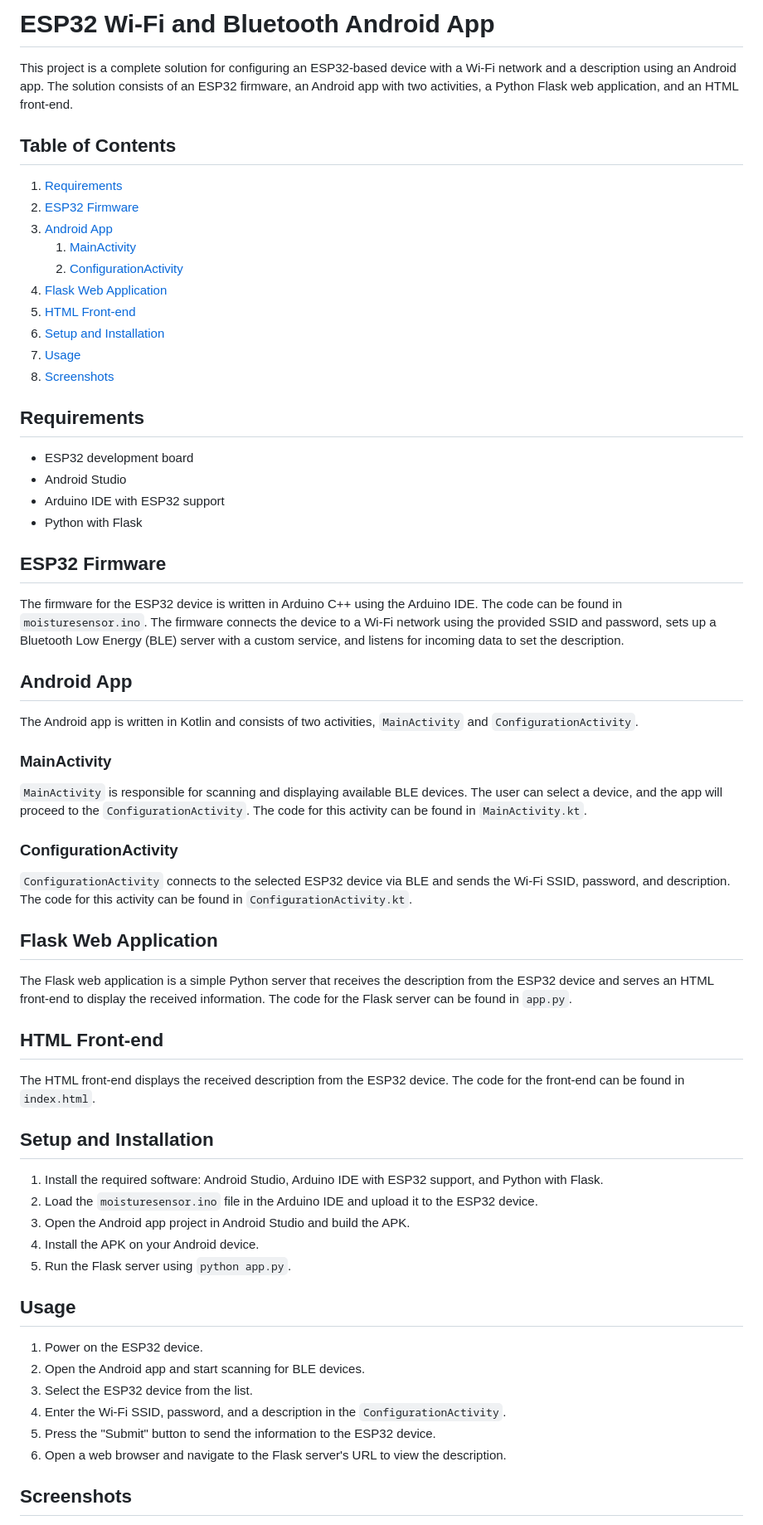
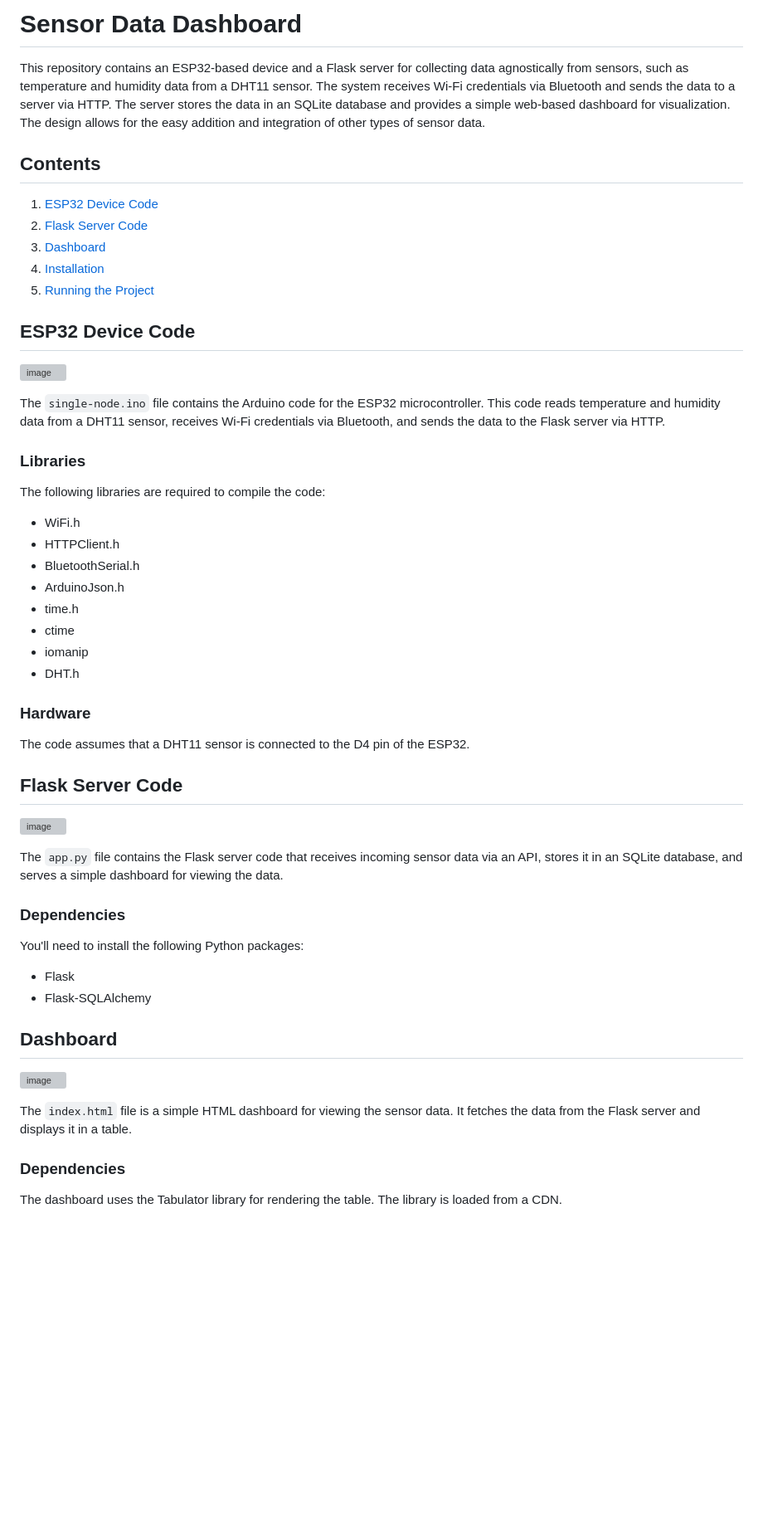
Before and after one commit to willbeez/ESP32-WiFi-Bluetooth-Android, a Markdown page: README.md, the part around one of its changes. Shown at 83% size. Drawn GitHub-style; blank space fills up the shorter version; grey boxes are pictures that could not be loaded.

Commit message:
Revert "Update README.md"
This reverts commit bd1cce537dba835b77eded4bf65c83ab6730b2db.

```diff
--- a/README.md
+++ b/README.md
@@ -1,66 +1,57 @@
-# ESP32 Wi-Fi and Bluetooth Android App
+# Sensor Data Dashboard
 
-This project is a complete solution for configuring an ESP32-based device with a Wi-Fi network and a description using an Android app. The solution consists of an ESP32 firmware, an Android app with two activities, a Python Flask web application, and an HTML front-end.
+This repository contains an ESP32-based device and a Flask server for collecting data agnostically from sensors, such as temperature and humidity data from a DHT11 sensor. The system receives Wi-Fi credentials via Bluetooth and sends the data to a server via HTTP. The server stores the data in an SQLite database and provides a simple web-based dashboard for visualization. The design allows for the easy addition and integration of other types of sensor data.
 
-## Table of Contents
-1. [Requirements](#requirements)
-2. [ESP32 Firmware](#esp32-firmware)
-3. [Android App](#android-app)
-    1. [MainActivity](#mainactivity)
-    2. [ConfigurationActivity](#configurationactivity)
-4. [Flask Web Application](#flask-web-application)
-5. [HTML Front-end](#html-front-end)
-6. [Setup and Installation](#setup-and-installation)
-7. [Usage](#usage)
-8. [Screenshots](#screenshots)
+## Contents
 
-## Requirements
+1. [ESP32 Device Code](#esp32-device-code)
+2. [Flask Server Code](#flask-server-code)
+3. [Dashboard](#dashboard)
+4. [Installation](#installation)
+5. [Running the Project](#running-the-project)
 
-- ESP32 development board
-- Android Studio
-- Arduino IDE with ESP32 support
-- Python with Flask
+## ESP32 Device Code
+![image](https://user-images.githubusercontent.com/3200244/230788400-8ed501d1-22ee-4a8f-b222-f12297f3404a.png)
 
-## ESP32 Firmware
 
-The firmware for the ESP32 device is written in Arduino C++ using the Arduino IDE. The code can be found in `moisturesensor.ino`. The firmware connects the device to a Wi-Fi network using the provided SSID and password, sets up a Bluetooth Low Energy (BLE) server with a custom service, and listens for incoming data to set the description.
+The `single-node.ino` file contains the Arduino code for the ESP32 microcontroller. This code reads temperature and humidity data from a DHT11 sensor, receives Wi-Fi credentials via Bluetooth, and sends the data to the Flask server via HTTP.
 
-## Android App
+### Libraries
 
-The Android app is written in Kotlin and consists of two activities, `MainActivity` and `ConfigurationActivity`.
+The following libraries are required to compile the code:
 
-### MainActivity
+- WiFi.h
+- HTTPClient.h
+- BluetoothSerial.h
+- ArduinoJson.h
+- time.h
+- ctime
+- iomanip
+- DHT.h
 
-`MainActivity` is responsible for scanning and displaying available BLE devices. The user can select a device, and the app will proceed to the `ConfigurationActivity`. The code for this activity can be found in `MainActivity.kt`.
+### Hardware
 
-### ConfigurationActivity
+The code assumes that a DHT11 sensor is connected to the D4 pin of the ESP32.
 
-`ConfigurationActivity` connects to the selected ESP32 device via BLE and sends the Wi-Fi SSID, password, and description. The code for this activity can be found in `ConfigurationActivity.kt`.
+## Flask Server Code
+![image](https://user-images.githubusercontent.com/3200244/230788442-429ffe64-38c8-48e1-a749-e5069353735f.png)
 
-## Flask Web Application
 
-The Flask web application is a simple Python server that receives the description from the ESP32 device and serves an HTML front-end to display the received information. The code for the Flask server can be found in `app.py`.
+The `app.py` file contains the Flask server code that receives incoming sensor data via an API, stores it in an SQLite database, and serves a simple dashboard for viewing the data.
 
-## HTML Front-end
+### Dependencies
 
-The HTML front-end displays the received description from the ESP32 device. The code for the front-end can be found in `index.html`.
+You'll need to install the following Python packages:
 
-## Setup and Installation
+- Flask
+- Flask-SQLAlchemy
 
-1. Install the required software: Android Studio, Arduino IDE with ESP32 support, and Python with Flask.
-2. Load the `moisturesensor.ino` file in the Arduino IDE and upload it to the ESP32 device.
-3. Open the Android app project in Android Studio and build the APK.
-4. Install the APK on your Android device.
-5. Run the Flask server using `python app.py`.
+## Dashboard
+![image](https://user-images.githubusercontent.com/3200244/230788041-8fd81d92-7451-424e-8cb3-62ed89a7b858.png)
 
-## Usage
+The `index.html` file is a simple HTML dashboard for viewing the sensor data. It fetches the data from the Flask server and displays it in a table.
 
-1. Power on the ESP32 device.
-2. Open the Android app and start scanning for BLE devices.
-3. Select the ESP32 device from the list.
-4. Enter the Wi-Fi SSID, password, and a description in the `ConfigurationActivity`.
-5. Press the "Submit" button to send the information to the ESP32 device.
-6. Open a web browser and navigate to the Flask server's URL to view the description.
+### Dependencies
 
-## Screenshots
+The dashboard uses the Tabulator library for rendering the table. The library is loaded from a CDN.
 
```
Also changed, not shown: other parts of README.md (+49 -6 lines).
